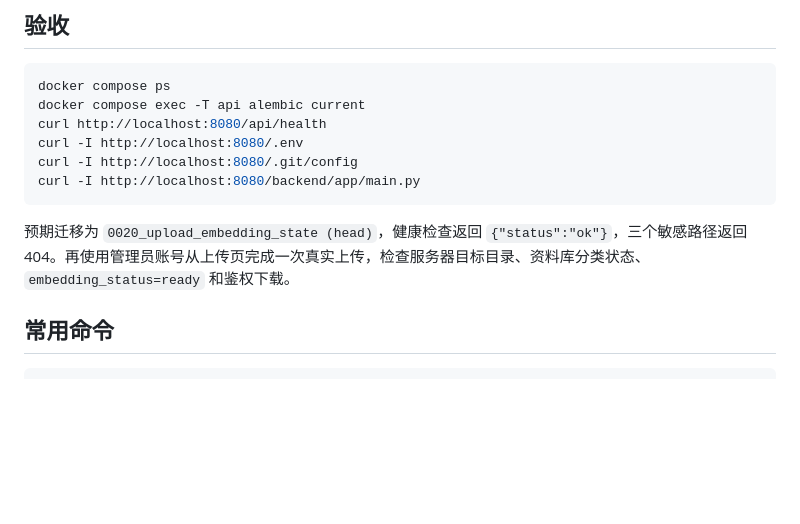
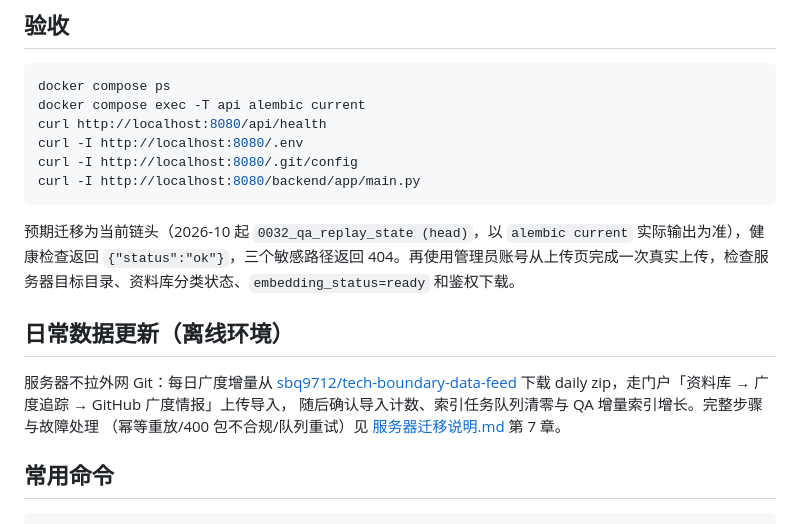
Before and after one commit to sbq9712/tech-boundary-db-public, a Markdown page: DEPLOY.md, the part around the change. GitHub-like rendering; blank space fills up the shorter version.

````diff
--- a/DEPLOY.md
+++ b/DEPLOY.md
@@ -75,7 +75,14 @@ curl -I http://localhost:8080/.git/config
 curl -I http://localhost:8080/backend/app/main.py
 ```
 
-预期迁移为 `0020_upload_embedding_state (head)`，健康检查返回 `{"status":"ok"}`，三个敏感路径返回 404。再使用管理员账号从上传页完成一次真实上传，检查服务器目标目录、资料库分类状态、`embedding_status=ready` 和鉴权下载。
+预期迁移为当前链头（2026-10 起 `0032_qa_replay_state (head)`，以 `alembic current` 实际输出为准），健康检查返回 `{"status":"ok"}`，三个敏感路径返回 404。再使用管理员账号从上传页完成一次真实上传，检查服务器目标目录、资料库分类状态、`embedding_status=ready` 和鉴权下载。
+
+## 日常数据更新（离线环境）
+
+服务器不拉外网 Git：每日广度增量从 [sbq9712/tech-boundary-data-feed](https://github.com/sbq9712/tech-boundary-data-feed)
+下载 daily zip，走门户「资料库 → 广度追踪 → GitHub 广度情报」上传导入，
+随后确认导入计数、索引任务队列清零与 QA 增量索引增长。完整步骤与故障处理
+（幂等重放/400 包不合规/队列重试）见 [服务器迁移说明.md](./服务器迁移说明.md) 第 7 章。
 
 ## 常用命令
 
````
Also changed, not shown: 服务器迁移交付清单.md (+6 -0 lines), 服务器迁移说明.md (+57 -1 lines).
